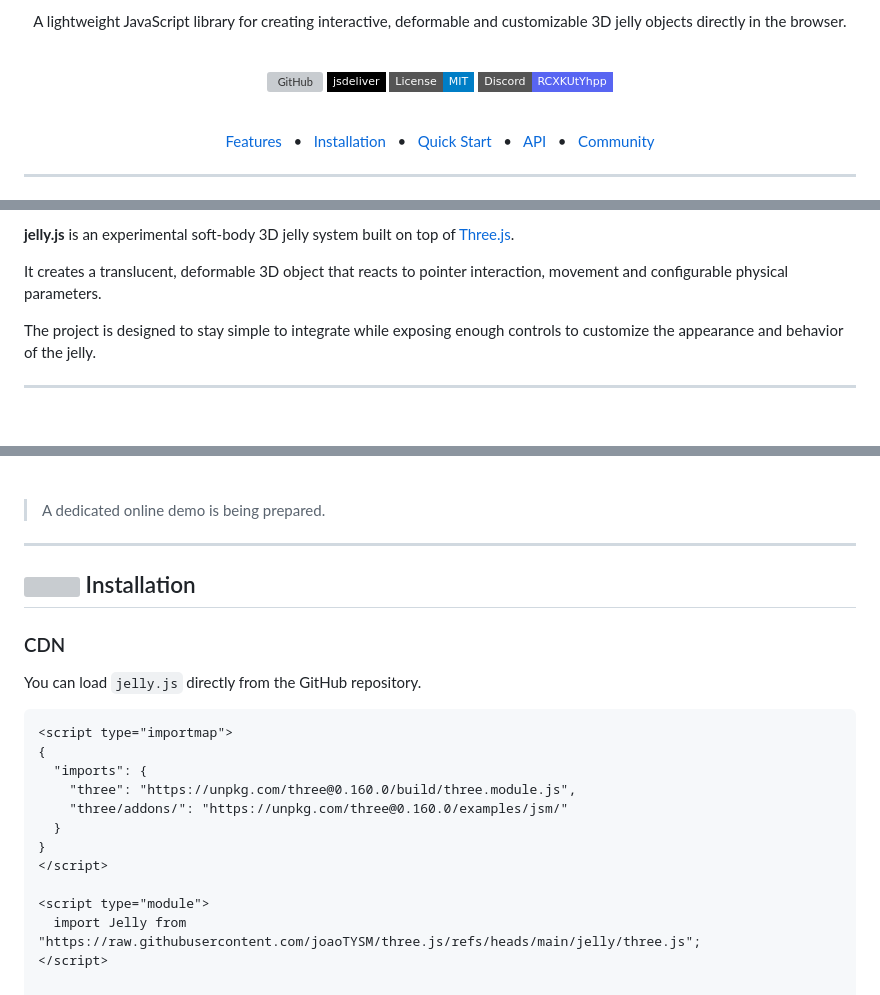
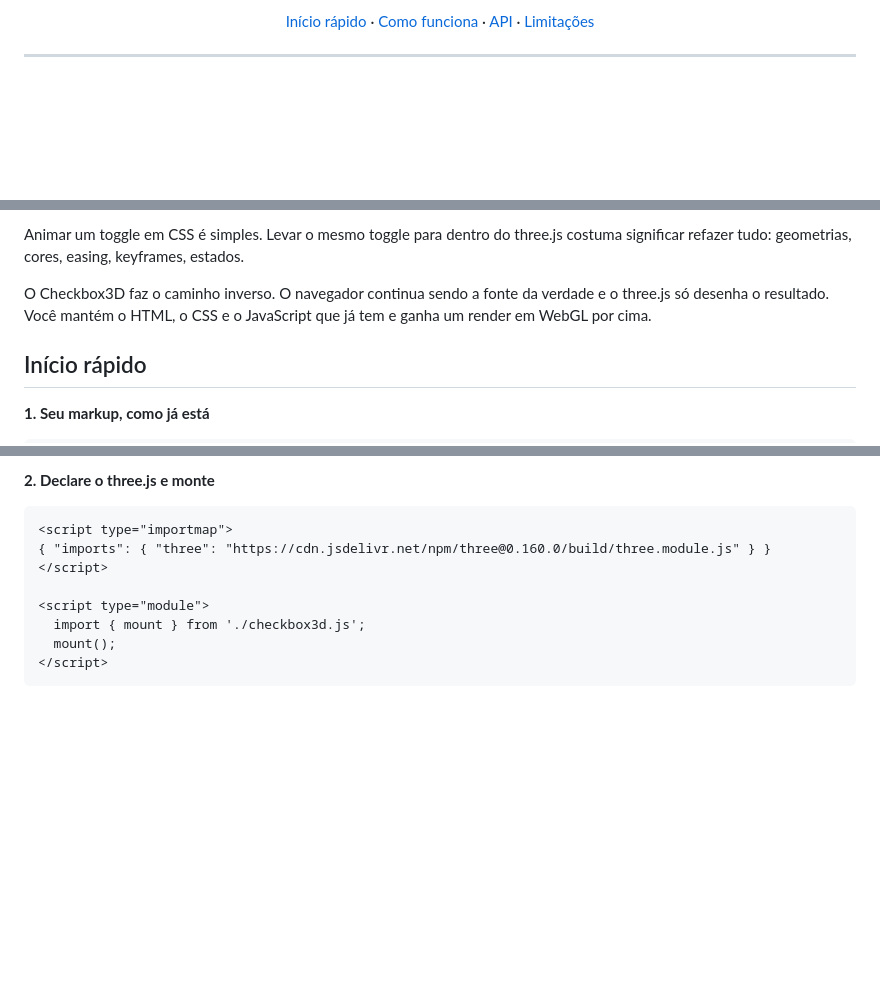
Before and after one commit to joaoTYSM/three.js, a Markdown page: README.md, 3 parts joined by grey strips. Rendered like a GitHub page; badges without logos; blank space fills up the shorter version; grey boxes are pictures that could not be loaded.

Commit message:
Revise README for Checkbox3D introduction
Updated README to include Checkbox3D information and features.

````diff
--- a/README.md
+++ b/README.md
@@ -17,25 +16,5 @@
 
-A lightweight JavaScript library for creating interactive, deformable and customizable
-3D jelly objects directly in the browser.
-
-<br>
-
-[![GitHub](https://img.shields.io/badge/GitHub-joaoTYSM%2Ftree.js-181717?style=flat-square&logo=github&logoColor=white)](https://github.com/joaoTYSM/three.js)
-[![Three.js](https://img.shields.io/badge/jsdeliver-black?style=flat-square&logo=javascript&logoColor=white)](https://cdn.jsdelivr.net/gh/joaoTYSM/three.js@main/jelly/main.js)
-[![License](https://img.shields.io/badge/License-MIT-blue?style=flat-square)](LICENSE)
-[![Discord](https://img.shields.io/badge/Discord-RCXKUtYhpp-5865F2?style=flat-square&logo=discord&logoColor=white)](https://discord.gg/RCXKUtYhpp)
-
-<br>
-
-<a href="#features">Features</a>
-&nbsp;&nbsp;•&nbsp;&nbsp;
-<a href="#installation">Installation</a>
-&nbsp;&nbsp;•&nbsp;&nbsp;
-<a href="#quick-start">Quick Start</a>
-&nbsp;&nbsp;•&nbsp;&nbsp;
-<a href="#api">API</a>
-&nbsp;&nbsp;•&nbsp;&nbsp;
-<a href="#community">Community</a>
+[Início rápido](#início-rápido) · [Como funciona](#como-funciona) · [API](#api) · [Limitações](#limitações)
 
 </div>
 
@@ -45,12 +24,9 @@ A lightweight JavaScript library for creating interactive, deformable and custom
 
-**jelly.js** is an experimental soft-body 3D jelly system built on top of
-[Three.js](https://threejs.org/).
+Animar um toggle em CSS é simples. Levar o mesmo toggle para dentro do three.js costuma significar refazer tudo: geometrias, cores, easing, keyframes, estados.
 
-It creates a translucent, deformable 3D object that reacts to pointer interaction,
-movement and configurable physical parameters.
+O Checkbox3D faz o caminho inverso. O navegador continua sendo a fonte da verdade e o three.js só desenha o resultado. Você mantém o HTML, o CSS e o JavaScript que já tem e ganha um render em WebGL por cima.
 
-The project is designed to stay simple to integrate while exposing enough controls
-to customize the appearance and behavior of the jelly.
+## Início rápido
 
----
+**1. Seu markup, como já está**
 
@@ -74,33 +42,11 @@ to customize the appearance and behavior of the jelly.
-<div align="center">
-
-<a href="https://github.com/joaoTYSM/three.js">
-
-<img src="https://img.shields.io/badge/OPEN_LIVE_DEMO-ffffff?style=for-the-badge&logo=googlechrome&logoColor=ffffff&labelColor=000000">
-
-</a>
-
-</div>
-
-> A dedicated online demo is being prepared.
-
----
-
-## <img src="https://api.iconify.design/solar-download-linear.svg?color=%23ffffff&width=20&height=20" width="20" height="20" align="absmiddle"> Installation
-
-### CDN
-
-You can load `jelly.js` directly from the GitHub repository.
+**2. Declare o three.js e monte**
 
 ```html
 <script type="importmap">
-{
-  "imports": {
-    "three": "https://unpkg.com/three@0.160.0/build/three.module.js",
-    "three/addons/": "https://unpkg.com/three@0.160.0/examples/jsm/"
-  }
-}
+{ "imports": { "three": "https://cdn.jsdelivr.net/npm/three@0.160.0/build/three.module.js" } }
 </script>
 
 <script type="module">
-  import Jelly from "https://raw.githubusercontent.com/joaoTYSM/three.js/refs/heads/main/jelly/three.js";
+  import { mount } from './checkbox3d.js';
+  mount();
 </script>
````
Also changed, not shown: other parts of README.md (+109 -27 lines).
